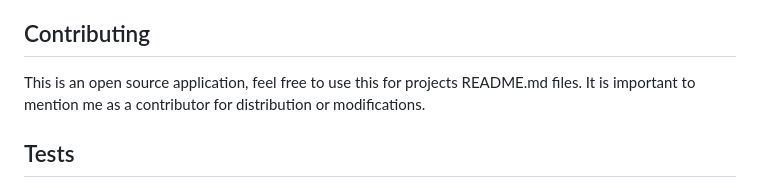
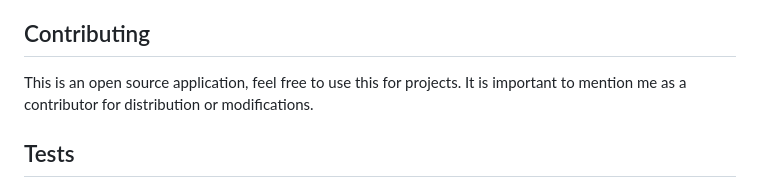
Before and after one commit to gabetuason/Team_Profile_Generator, a Markdown page: README.md, the part around the change. Rendered like a GitHub page.

```diff
--- a/README.md
+++ b/README.md
@@ -36,7 +36,7 @@ The project is licensed under: MIT License. To see the license permissions for c
 
 ## Contributing
 
-This is an open source application, feel free to use this for projects README.md files. It is important to mention me as a contributor for distribution or modifications.
+This is an open source application, feel free to use this for projects. It is important to mention me as a contributor for distribution or modifications.
 
 ## Tests
 
```
